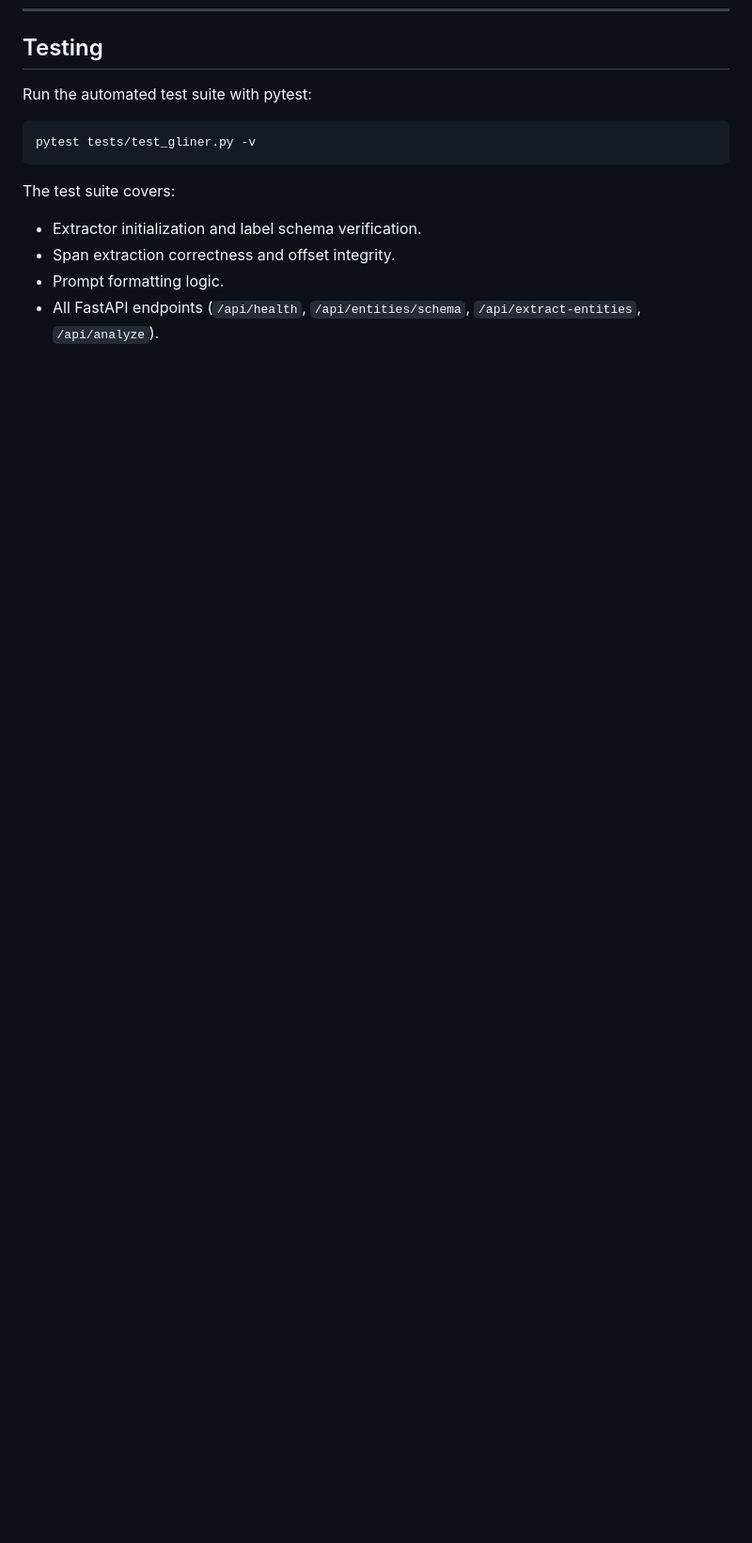
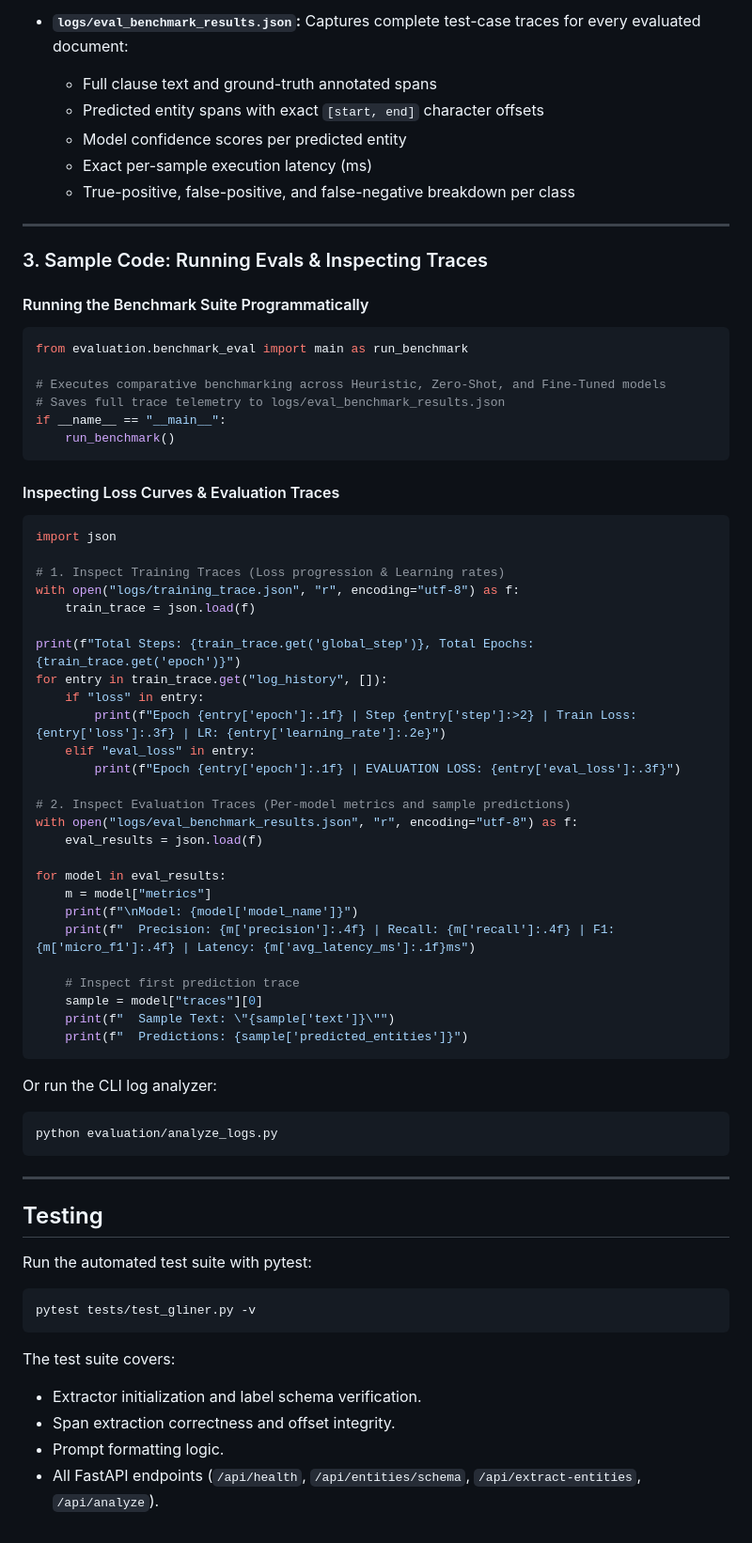
Before and after one commit to kushagrakushwah/llm-financial-analyst-agent, a Markdown page: README.md, the part around one of its changes. Shown at 94% size. Rendered like a GitHub page; blank space fills up the shorter version.

Commit message:
docs: document evaluation benchmarks, trace logging architecture, and sample code

````diff
--- a/README.md
+++ b/README.md
@@ -219,3 +262,62 @@ Key training parameters configured in `training/train_gliner.py`:
+* **`logs/eval_benchmark_results.json`:**
+  Captures complete test-case traces for every evaluated document:
+  * Full clause text and ground-truth annotated spans
+  * Predicted entity spans with exact `[start, end]` character offsets
+  * Model confidence scores per predicted entity
+  * Exact per-sample execution latency (ms)
+  * True-positive, false-positive, and false-negative breakdown per class
+
+---
+
+### 3. Sample Code: Running Evals & Inspecting Traces
+
+#### Running the Benchmark Suite Programmatically
+```python
+from evaluation.benchmark_eval import main as run_benchmark
+
+# Executes comparative benchmarking across Heuristic, Zero-Shot, and Fine-Tuned models
+# Saves full trace telemetry to logs/eval_benchmark_results.json
+if __name__ == "__main__":
+    run_benchmark()
+```
+
+#### Inspecting Loss Curves & Evaluation Traces
+```python
+import json
+
+# 1. Inspect Training Traces (Loss progression & Learning rates)
+with open("logs/training_trace.json", "r", encoding="utf-8") as f:
+    train_trace = json.load(f)
+
+print(f"Total Steps: {train_trace.get('global_step')}, Total Epochs: {train_trace.get('epoch')}")
+for entry in train_trace.get("log_history", []):
+    if "loss" in entry:
+        print(f"Epoch {entry['epoch']:.1f} | Step {entry['step']:>2} | Train Loss: {entry['loss']:.3f} | LR: {entry['learning_rate']:.2e}")
+    elif "eval_loss" in entry:
+        print(f"Epoch {entry['epoch']:.1f} | EVALUATION LOSS: {entry['eval_loss']:.3f}")
+
+# 2. Inspect Evaluation Traces (Per-model metrics and sample predictions)
+with open("logs/eval_benchmark_results.json", "r", encoding="utf-8") as f:
+    eval_results = json.load(f)
+
+for model in eval_results:
+    m = model["metrics"]
+    print(f"\nModel: {model['model_name']}")
+    print(f"  Precision: {m['precision']:.4f} | Recall: {m['recall']:.4f} | F1: {m['micro_f1']:.4f} | Latency: {m['avg_latency_ms']:.1f}ms")
+
+    # Inspect first prediction trace
+    sample = model["traces"][0]
+    print(f"  Sample Text: \"{sample['text']}\"")
+    print(f"  Predictions: {sample['predicted_entities']}")
+```
+
+Or run the CLI log analyzer:
+```bash
+python evaluation/analyze_logs.py
+```
+
+---
+
 ## Testing
 
 Run the automated test suite with pytest:
````
Also changed, not shown: other parts of README.md (+43 -0 lines).
